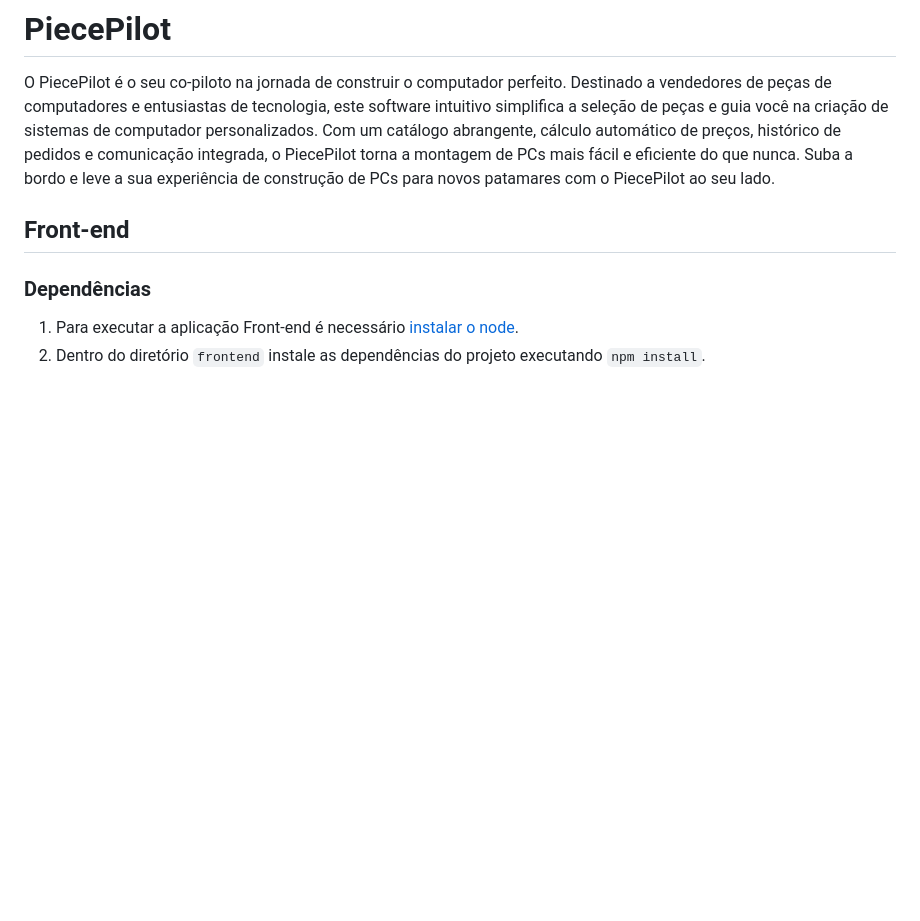
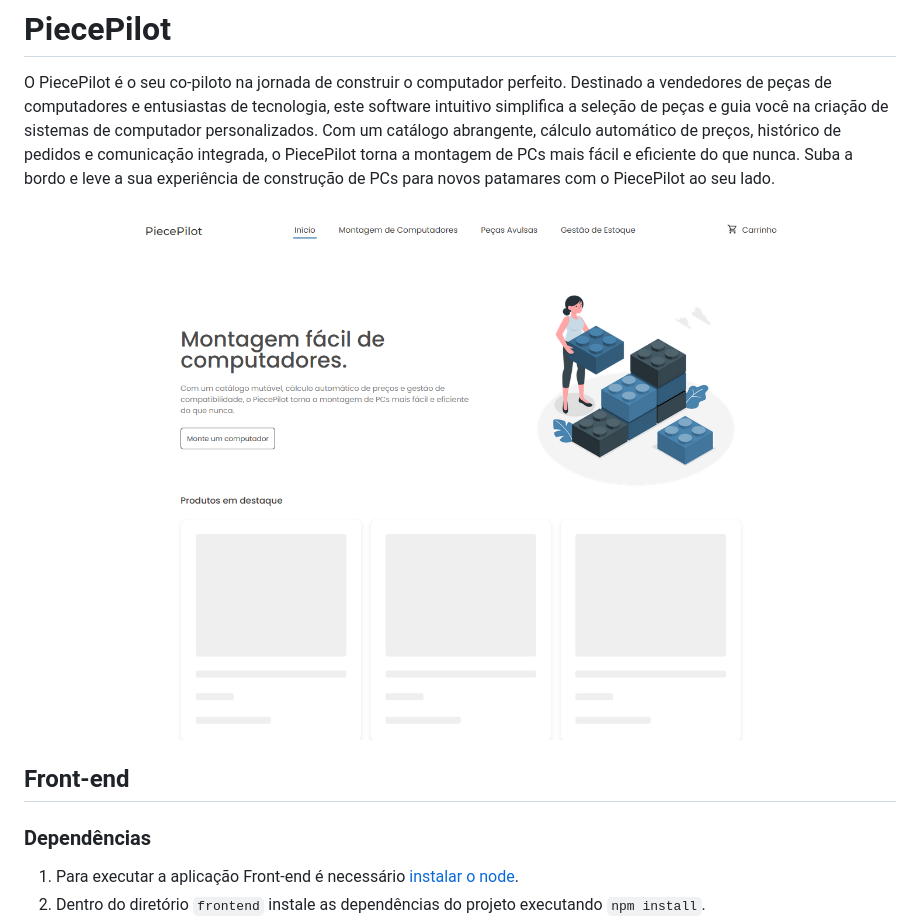
Before and after one commit to gabrielpalassi/PiecePilot, a Markdown page: docs/README.md, the part around the change. Drawn GitHub-style; pictures changed too: docs/image.png (added); blank space fills up the shorter version.

Commit message:
Add an image to the README

```diff
--- a/docs/README.md
+++ b/docs/README.md
@@ -1,6 +1,8 @@
 # PiecePilot
 
 O PiecePilot é o seu co-piloto na jornada de construir o computador perfeito. Destinado a vendedores de peças de computadores e entusiastas de tecnologia, este software intuitivo simplifica a seleção de peças e guia você na criação de sistemas de computador personalizados. Com um catálogo abrangente, cálculo automático de preços, histórico de pedidos e comunicação integrada, o PiecePilot torna a montagem de PCs mais fácil e eficiente do que nunca. Suba a bordo e leve a sua experiência de construção de PCs para novos patamares com o PiecePilot ao seu lado.
+
+<img src="./image.png" width=612.5>
 
 ## Front-end
 
```
